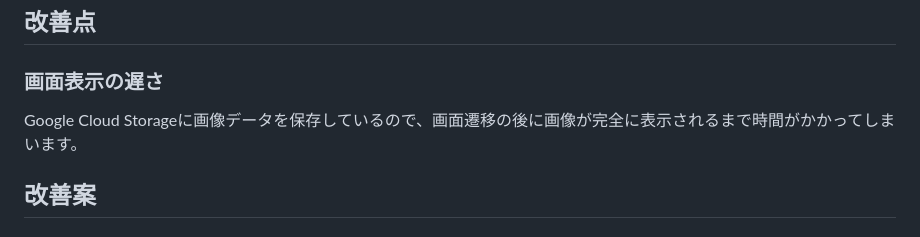
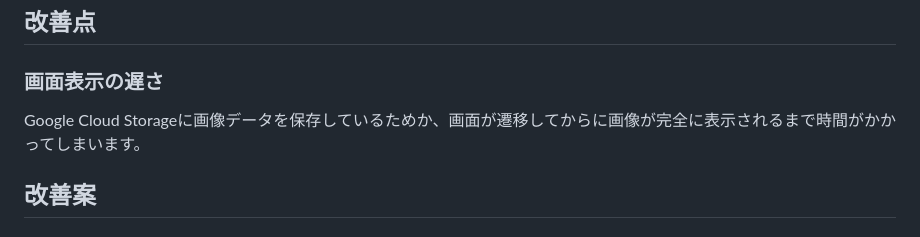
Before and after one commit to tomo324/Closet-App, a Markdown page: README.md, the part around the change. Rendered like a GitHub page.

```diff
--- a/README.md
+++ b/README.md
@@ -30,7 +30,7 @@
 
 ## 改善点
 ### 画面表示の遅さ
-Google Cloud Storageに画像データを保存しているので、画面遷移の後に画像が完全に表示されるまで時間がかかってしまいます。
+Google Cloud Storageに画像データを保存しているためか、画面が遷移してからに画像が完全に表示されるまで時間がかかってしまいます。
 
 ## 改善案
 ### キャッシュを利用できるようにする
```
